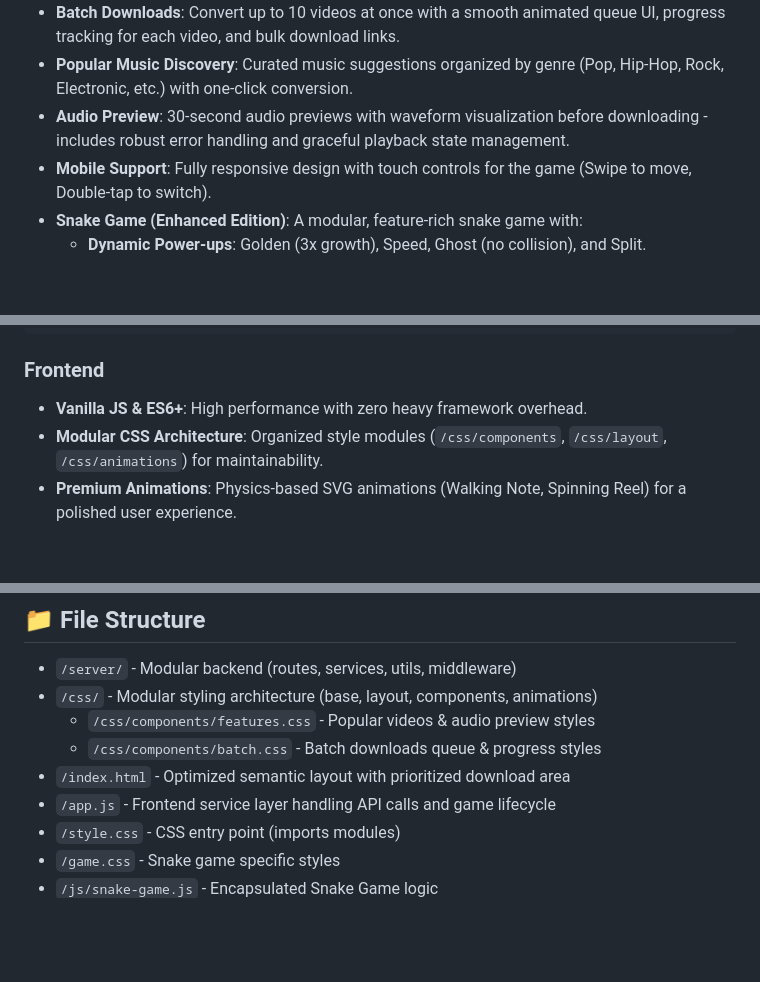
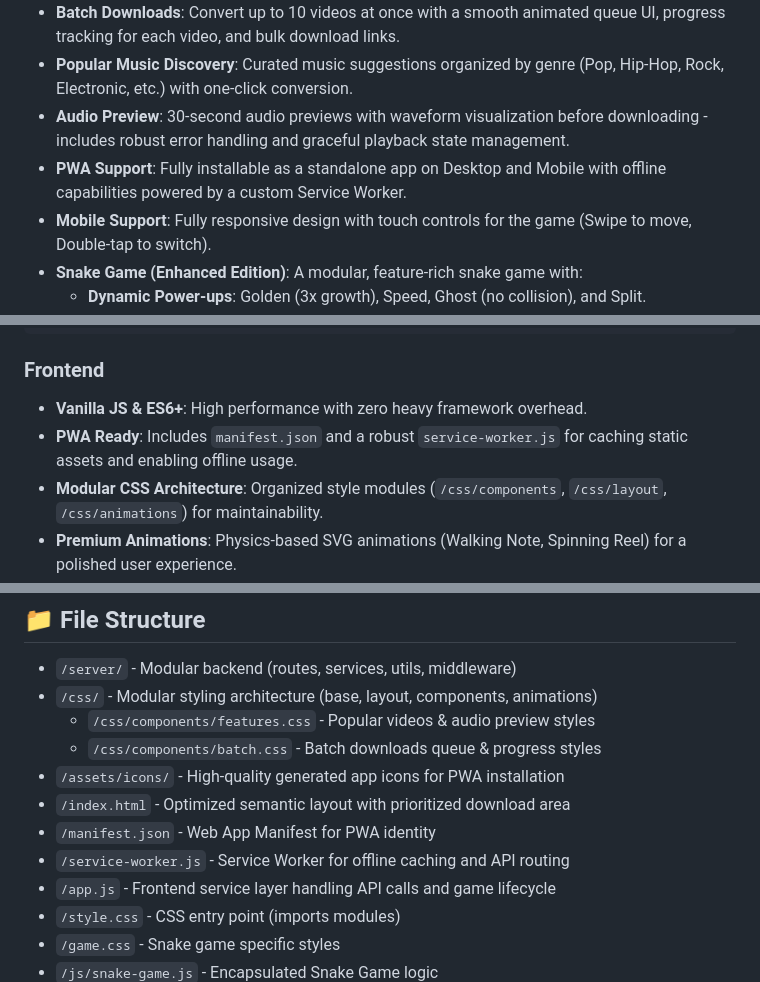
Before and after one commit to gentritr1/youtube-to-mp3, a Markdown page: README.md, 3 parts joined by grey strips. Rendered like a GitHub page; blank space fills up the shorter version.

Commit message:
docs: update README with PWA support details

```diff
--- a/README.md
+++ b/README.md
@@ -9,6 +9,7 @@ A clean, modern, and minimal YouTube media converter built with Node.js and Vani
 - **Batch Downloads**: Convert up to 10 videos at once with a smooth animated queue UI, progress tracking for each video, and bulk download links.
 - **Popular Music Discovery**: Curated music suggestions organized by genre (Pop, Hip-Hop, Rock, Electronic, etc.) with one-click conversion.
 - **Audio Preview**: 30-second audio previews with waveform visualization before downloading - includes robust error handling and graceful playback state management.
+- **PWA Support**: Fully installable as a standalone app on Desktop and Mobile with offline capabilities powered by a custom Service Worker.
 - **Mobile Support**: Fully responsive design with touch controls for the game (Swipe to move, Double-tap to switch).
 - **Snake Game (Enhanced Edition)**: A modular, feature-rich snake game with:
   - **Dynamic Power-ups**: Golden (3x growth), Speed, Ghost (no collision), and Split.
@@ -80,6 +81,7 @@ The application is built with a focus on **modularity**, **high cohesion**, and
 
 ### Frontend
 - **Vanilla JS & ES6+**: High performance with zero heavy framework overhead.
+- **PWA Ready**: Includes `manifest.json` and a robust `service-worker.js` for caching static assets and enabling offline usage.
 - **Modular CSS Architecture**: Organized style modules (`/css/components`, `/css/layout`, `/css/animations`) for maintainability.
 - **Premium Animations**: Physics-based SVG animations (Walking Note, Spinning Reel) for a polished user experience.
 - **Modular Game Engine**: The Snake Game is self-contained in `js/snake-game.js`.
@@ -129,7 +131,10 @@ npm run preflight
 - `/css/` - Modular styling architecture (base, layout, components, animations)
   - `/css/components/features.css` - Popular videos & audio preview styles
   - `/css/components/batch.css` - Batch downloads queue & progress styles
+- `/assets/icons/` - High-quality generated app icons for PWA installation
 - `/index.html` - Optimized semantic layout with prioritized download area
+- `/manifest.json` - Web App Manifest for PWA identity
+- `/service-worker.js` - Service Worker for offline caching and API routing
 - `/app.js` - Frontend service layer handling API calls and game lifecycle
 - `/style.css` - CSS entry point (imports modules)
 - `/game.css` - Snake game specific styles
```
